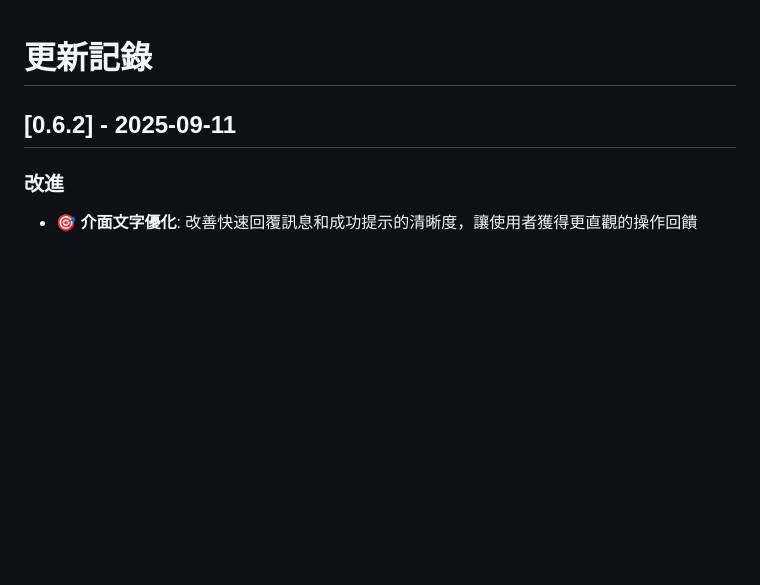
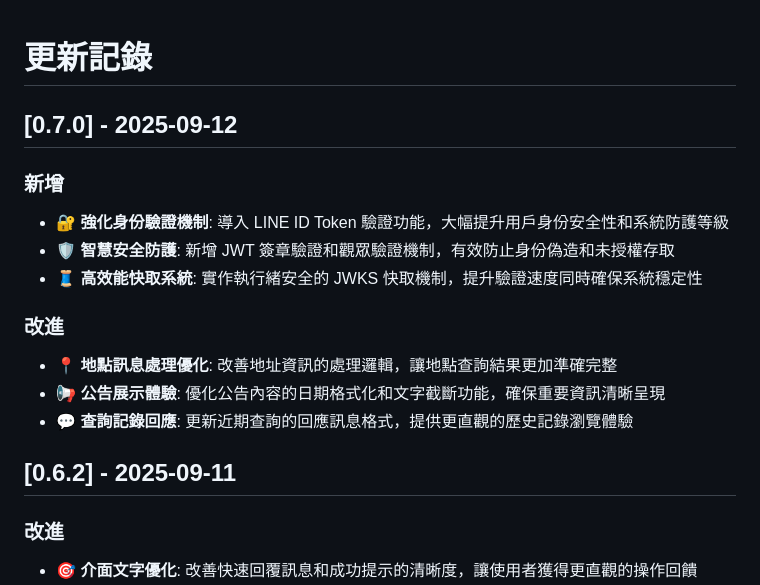
Before and after one commit to kyomind/WeaMind, a Markdown page: CHANGELOG.md, the part around the change. Drawn GitHub-style; blank space fills up the shorter version.

Commit message:
Update CHANGELOG for v0.7.0

```diff
--- a/CHANGELOG.md
+++ b/CHANGELOG.md
@@ -1,4 +1,16 @@
 # 更新記錄
+
+## [0.7.0] - 2025-09-12
+
+### 新增
+- **🔐 強化身份驗證機制**: 導入 LINE ID Token 驗證功能，大幅提升用戶身份安全性和系統防護等級
+- **🛡️ 智慧安全防護**: 新增 JWT 簽章驗證和觀眾驗證機制，有效防止身份偽造和未授權存取
+- **🧵 高效能快取系統**: 實作執行緒安全的 JWKS 快取機制，提升驗證速度同時確保系統穩定性
+
+### 改進
+- **📍 地點訊息處理優化**: 改善地址資訊的處理邏輯，讓地點查詢結果更加準確完整
+- **📢 公告展示體驗**: 優化公告內容的日期格式化和文字截斷功能，確保重要資訊清晰呈現
+- **💬 查詢記錄回應**: 更新近期查詢的回應訊息格式，提供更直觀的歷史記錄瀏覽體驗
 
 ## [0.6.2] - 2025-09-11
 
```
